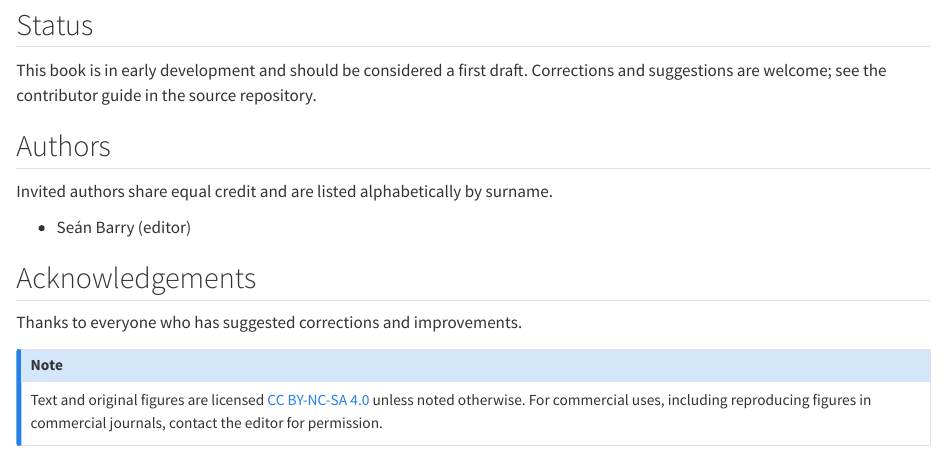
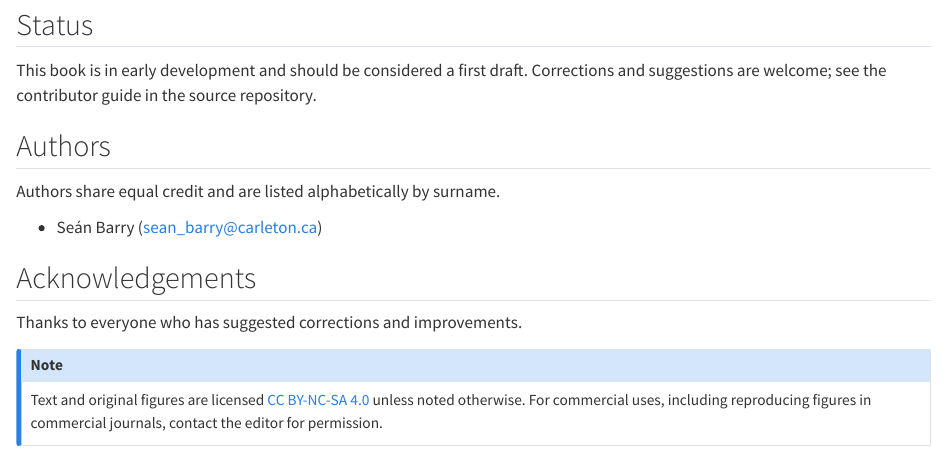
Before and after one commit to seanbarry-chem/alp-text, a Quarto document (index.qmd): the page in a window 1100 px wide, from 400 px down. Rendered offline with R 4.5, knitr and Pandoc in place of Quarto, with nearby package versions.

Commit message:
Update index.qmd

```diff
--- a/index.qmd
+++ b/index.qmd
@@ -14,9 +14,9 @@ This book is in early development and should be considered a first draft. Correc
 
 ## Authors {.unnumbered}
 
-Invited authors share equal credit and are listed alphabetically by surname.
+Authors share equal credit and are listed alphabetically by surname.
 
-- Seán Barry (editor)
+- Seán Barry (sean_barry@carleton.ca)
 
 ## Acknowledgements {.unnumbered}
 
```
